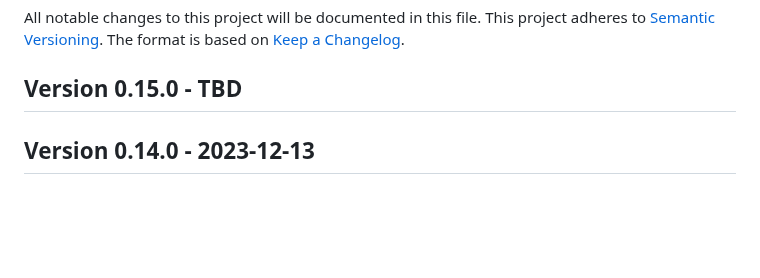
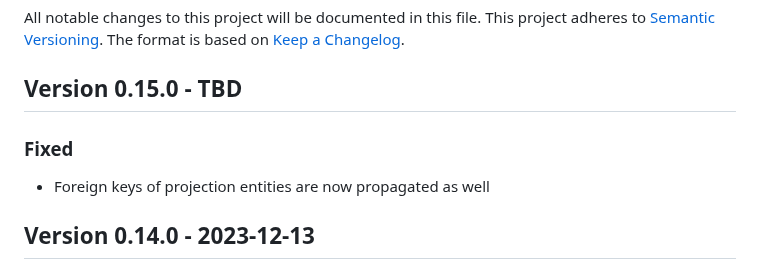
Before and after one commit to cap-js/cds-typer, a Markdown page: CHANGELOG.md, the part around the change. Drawn GitHub-style; blank space fills up the shorter version.

Commit message:
Add changelog entry

```diff
--- a/CHANGELOG.md
+++ b/CHANGELOG.md
@@ -5,6 +5,8 @@ This project adheres to [Semantic Versioning](http://semver.org/).
 The format is based on [Keep a Changelog](http://keepachangelog.com/).
 
 ## Version 0.15.0 - TBD
+### Fixed
+- Foreign keys of projection entities are now propagated as well
 
 ## Version 0.14.0 - 2023-12-13
 ### Added
```
